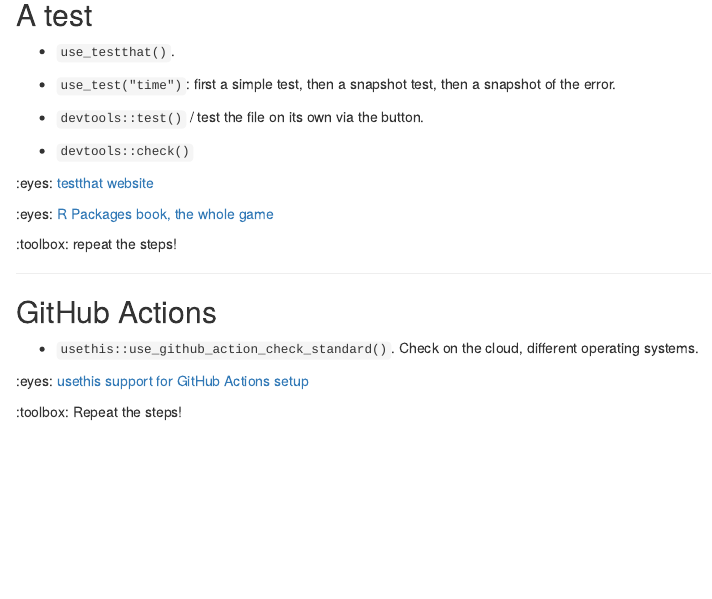
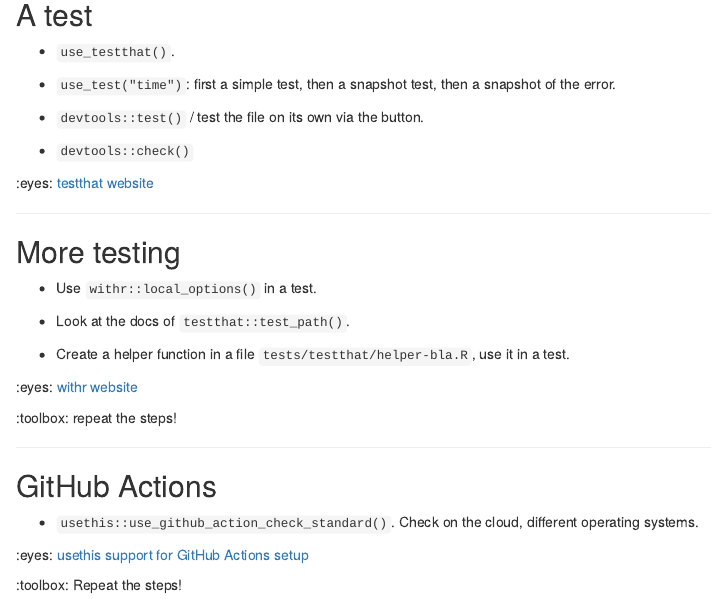
Before and after one commit to ropensci-training/2024-pkg-dev-mechanics, an R Markdown document (content/session-2/demo.en.Rmd): the page in a window 1100 px wide, from 190 px down. Rendered offline with R 4.5, knitr and Pandoc, with nearby package versions; drawn as R Markdown's standard HTML page in place of the format the file asks for.

Commit message:
session 2 tweaks

```diff
--- a/content/session-2/demo.en.Rmd
+++ b/content/session-2/demo.en.Rmd
@@ -22,7 +22,17 @@ We have a package with a function.
 
 :eyes: [testthat website](https://testthat.r-lib.org/)
 
-:eyes: [R Packages book, the whole game](https://r-pkgs.org/whole-game.html)
+---
+
+## More testing
+
+* Use `withr::local_options()` in a test.
+
+* Look at the docs of `testthat::test_path()`.
+
+* Create a helper function in a file `tests/testthat/helper-bla.R`, use it in a test.
+
+:eyes: [withr website](https://withr.r-lib.org/)
 
 :toolbox: repeat the steps!
 
```
Also changed, not shown: content/prereqs/starters.en.md (+2 -0 lines), content/session-2/demo.en.md.
